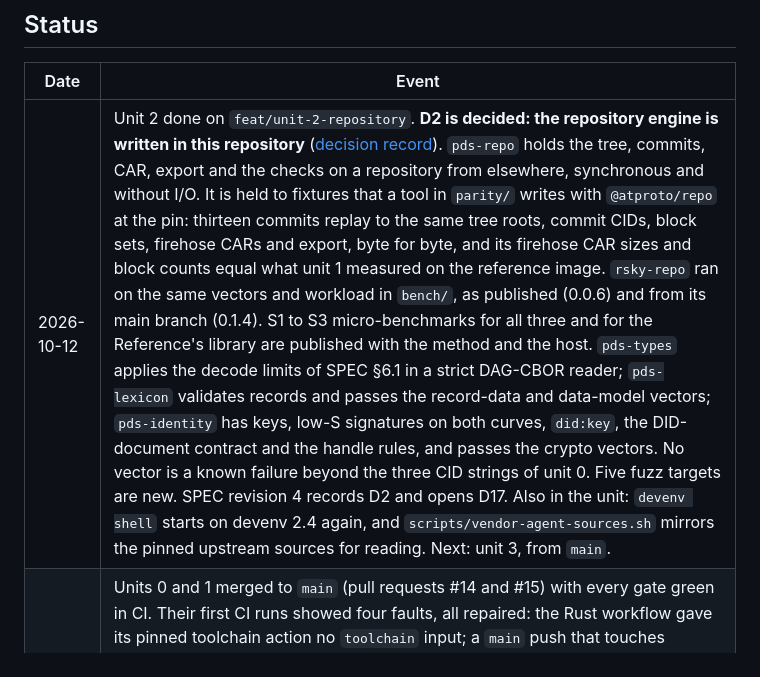
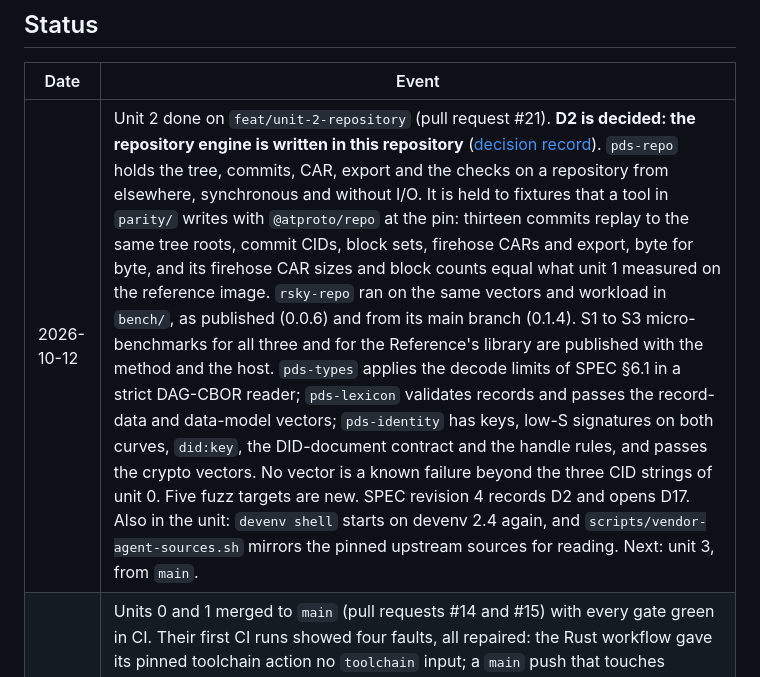
Before and after one commit to linkjar/pds, a Markdown page: docs/plan.md, the part around the change. Rendered like a GitHub page.

Commit message:
Plan: name the pull request of unit 2

```diff
--- a/docs/plan.md
+++ b/docs/plan.md
@@ -122,7 +122,7 @@ upstream bumps, which nothing does today beyond the image smoke gate.
 
 | Date | Event |
 |---|---|
-| 2026-10-12 | Unit 2 done on `feat/unit-2-repository`. **D2 is decided: the repository engine is written in this repository** ([decision record](research/2026-10-12-repository-crate.md)). `pds-repo` holds the tree, commits, CAR, export and the checks on a repository from elsewhere, synchronous and without I/O. It is held to fixtures that a tool in `parity/` writes with `@atproto/repo` at the pin: thirteen commits replay to the same tree roots, commit CIDs, block sets, firehose CARs and export, byte for byte, and its firehose CAR sizes and block counts equal what unit 1 measured on the reference image. `rsky-repo` ran on the same vectors and workload in `bench/`, as published (0.0.6) and from its main branch (0.1.4). S1 to S3 micro-benchmarks for all three and for the Reference's library are published with the method and the host. `pds-types` applies the decode limits of SPEC §6.1 in a strict DAG-CBOR reader; `pds-lexicon` validates records and passes the record-data and data-model vectors; `pds-identity` has keys, low-S signatures on both curves, `did:key`, the DID-document contract and the handle rules, and passes the crypto vectors. No vector is a known failure beyond the three CID strings of unit 0. Five fuzz targets are new. SPEC revision 4 records D2 and opens D17. Also in the unit: `devenv shell` starts on devenv 2.4 again, and `scripts/vendor-agent-sources.sh` mirrors the pinned upstream sources for reading. Next: unit 3, from `main`. |
+| 2026-10-12 | Unit 2 done on `feat/unit-2-repository` (pull request #21). **D2 is decided: the repository engine is written in this repository** ([decision record](research/2026-10-12-repository-crate.md)). `pds-repo` holds the tree, commits, CAR, export and the checks on a repository from elsewhere, synchronous and without I/O. It is held to fixtures that a tool in `parity/` writes with `@atproto/repo` at the pin: thirteen commits replay to the same tree roots, commit CIDs, block sets, firehose CARs and export, byte for byte, and its firehose CAR sizes and block counts equal what unit 1 measured on the reference image. `rsky-repo` ran on the same vectors and workload in `bench/`, as published (0.0.6) and from its main branch (0.1.4). S1 to S3 micro-benchmarks for all three and for the Reference's library are published with the method and the host. `pds-types` applies the decode limits of SPEC §6.1 in a strict DAG-CBOR reader; `pds-lexicon` validates records and passes the record-data and data-model vectors; `pds-identity` has keys, low-S signatures on both curves, `did:key`, the DID-document contract and the handle rules, and passes the crypto vectors. No vector is a known failure beyond the three CID strings of unit 0. Five fuzz targets are new. SPEC revision 4 records D2 and opens D17. Also in the unit: `devenv shell` starts on devenv 2.4 again, and `scripts/vendor-agent-sources.sh` mirrors the pinned upstream sources for reading. Next: unit 3, from `main`. |
 | 2026-10-09 | Units 0 and 1 merged to `main` (pull requests #14 and #15) with every gate green in CI. Their first CI runs showed four faults, all repaired: the Rust workflow gave its pinned toolchain action no `toolchain` input; a `main` push that touches `legacy/` tried to publish revision 11 again, so a `release` job now publishes only when `upstream.json` names an unused tag; and the nightly fuzz workflow could not build, first for the workspace manifest and then for the target of the prebuilt cargo-fuzz (#16, #17). The parity workflow runs its four targets side by side, the fuzz corpus is kept between nights, and the Rust gates run every Monday (#18). The owner decided D15 and the service-token part of D16 ([below](#decisions-taken-2026-10-09)); SPEC revision 3 carries them as §2.3. `linkjar.io` has the PDS URL setting on `main`. Next: unit 2, from `main`. |
 | 2026-10-09 | Unit 1 done on `feat/unit-1-parity`, stacked on unit 0. The parity harness (`parity/`) runs 28 scenarios in five profiles against the reference image `ghcr.io/linkjar/pds` revision 11 by digest, a second boot of it, and the stock build, each in its own compose stack: the production hostnames behind a TLS edge, a PLC directory, a strict Sync 1.1 relay, a mail catcher, and fixtures for everything else. Oracles O1 to O4 and O9 are in place: two Reference boots compare equal, the difference between the stock and the production build is recorded by patch ([differences](../parity/differences/README.md)), every commit is verified against the PLC key and its MST root rebuilt, the relay re-emits every commit, and the OAuth flows run through the official client and Chromium. VP-8 to VP-12 are answered from the pinned source and confirmed by scenario ([verify-at-pin.md](../parity/verify-at-pin.md)). The legacy suites are ported to HTTP scenarios, with the assertions HTTP cannot observe listed. SPEC revision 2 carries the results and seventeen corrections that the scenarios forced, among them: a method without a handler is proxied and never 501, a deleted blob has no grace period, and the patch stack has eight patches, not six. Reference baselines for S1 to S5, S8 and S9 are in [parity/results](../parity/results/perf-reference.md). The `linkjar.io` browser gate takes `E2E_PDS_URL`. |
 | 2026-10-08 | Unit 0 in progress on `feat/rust-pds`: Cargo workspace with fifteen crates and `xtask`; the legacy image build moved under `legacy/` with its workflows repointed; docs reorganised with a root README and an architecture page whose Mermaid sources render through beautiful-mermaid; `pds-types` passes every interop syntax and data-model vector (three contrived CID strings recorded as known failures); `pds-lexicon` parses and validates all 263 vendored lexicons with every reference resolved; `cargo xtask codegen` generates the API types (about 10,000 lines) and they compile and round-trip real records; CI gates (fmt, clippy with the deny-panic set, tests, codegen check, deny, vet, scheduled audit and fuzz) and devenv are in place. Seven of twelve "verify at pin" items answered from the pinned source ([parity/verify-at-pin.md](../parity/verify-at-pin.md)). |
```
